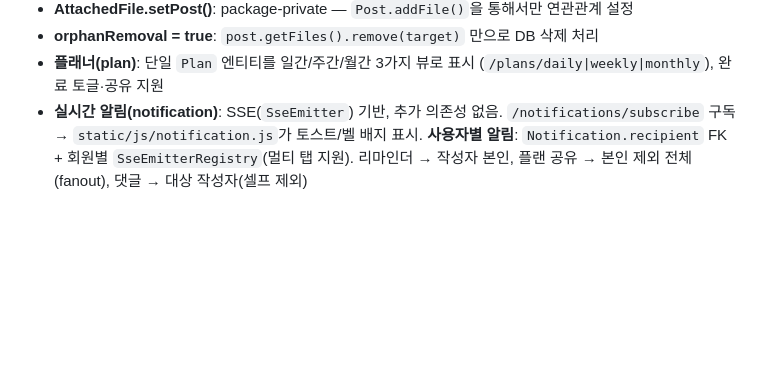
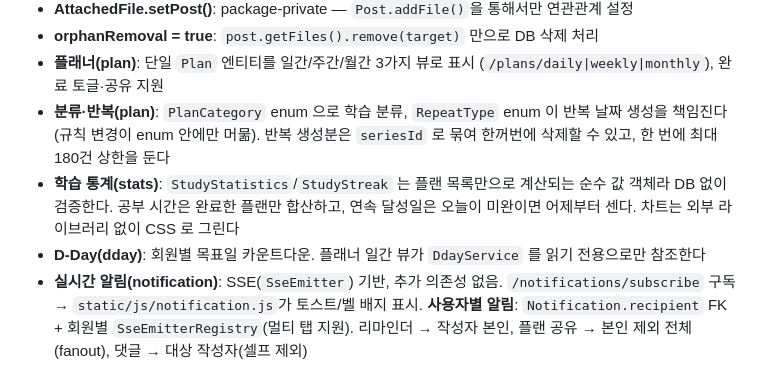
Before and after one commit to doongjulim/study-board, a Markdown page: CLAUDE.md, the part around the change. Rendered like a GitHub page; blank space fills up the shorter version.

```diff
--- a/CLAUDE.md
+++ b/CLAUDE.md
@@ -43,6 +43,11 @@
 - **AttachedFile.setPost()**: package-private — `Post.addFile()`을 통해서만 연관관계 설정
 - **orphanRemoval = true**: `post.getFiles().remove(target)` 만으로 DB 삭제 처리
 - **플래너(plan)**: 단일 `Plan` 엔티티를 일간/주간/월간 3가지 뷰로 표시 (`/plans/daily|weekly|monthly`), 완료 토글·공유 지원
+- **분류·반복(plan)**: `PlanCategory` enum 으로 학습 분류, `RepeatType` enum 이 반복 날짜 생성을 책임진다(규칙 변경이 enum 안에만 머묾).
+  반복 생성분은 `seriesId` 로 묶여 한꺼번에 삭제할 수 있고, 한 번에 최대 180건 상한을 둔다
+- **학습 통계(stats)**: `StudyStatistics`/`StudyStreak` 는 플랜 목록만으로 계산되는 순수 값 객체라 DB 없이 검증한다.
+  공부 시간은 완료한 플랜만 합산하고, 연속 달성일은 오늘이 미완이면 어제부터 센다. 차트는 외부 라이브러리 없이 CSS 로 그린다
+- **D-Day(dday)**: 회원별 목표일 카운트다운. 플래너 일간 뷰가 `DdayService` 를 읽기 전용으로만 참조한다
 - **실시간 알림(notification)**: SSE(`SseEmitter`) 기반, 추가 의존성 없음. `/notifications/subscribe` 구독 → `static/js/notification.js`가 토스트/벨 배지 표시.
   **사용자별 알림**: `Notification.recipient` FK + 회원별 `SseEmitterRegistry`(멀티 탭 지원). 리마인더 → 작성자 본인, 플랜 공유 → 본인 제외 전체(fanout), 댓글 → 대상 작성자(셀프 제외)
 - **댓글(comment)**: 단일 `Comment` 엔티티가 게시글/공유 플랜 중 하나에 달림(DB check 제약, on delete cascade). 댓글 UI 는 `fragments/comments.html` 재사용, 알림은 `CommentAddedEvent` 로 결합 차단
```
Also changed, not shown: README.md (+7 -2 lines).
